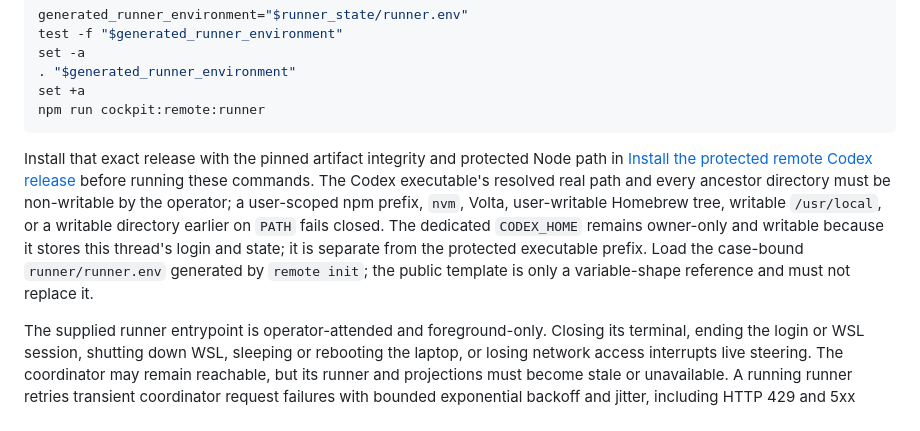
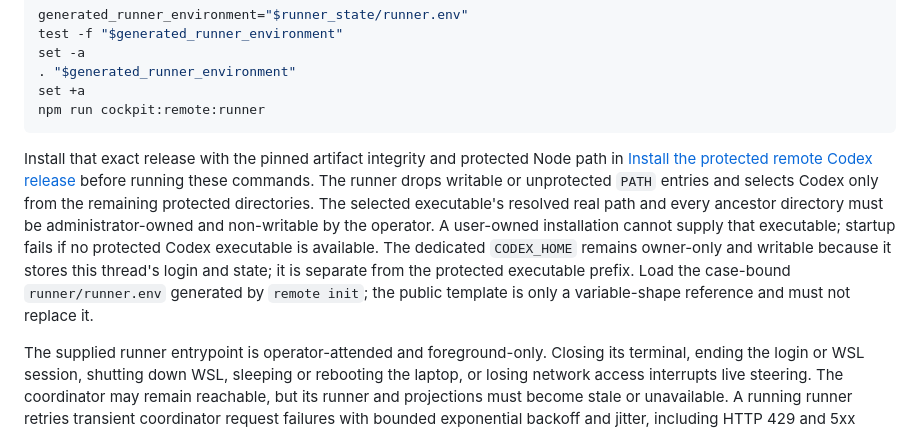
Before and after one commit to SmurfTurfPawpaw/GATE, a Markdown page: docs/remote-cockpit.md, the part around the change. Drawn GitHub-style.

````diff
--- a/docs/remote-cockpit.md
+++ b/docs/remote-cockpit.md
@@ -148,7 +148,7 @@ set +a
 npm run cockpit:remote:runner
 ```
 
-Install that exact release with the pinned artifact integrity and protected Node path in [Install the protected remote Codex release](setup.md#install-the-protected-remote-codex-release) before running these commands. The Codex executable's resolved real path and every ancestor directory must be non-writable by the operator; a user-scoped npm prefix, `nvm`, Volta, user-writable Homebrew tree, writable `/usr/local`, or a writable directory earlier on `PATH` fails closed. The dedicated `CODEX_HOME` remains owner-only and writable because it stores this thread's login and state; it is separate from the protected executable prefix. Load the case-bound `runner/runner.env` generated by `remote init`; the public template is only a variable-shape reference and must not replace it.
+Install that exact release with the pinned artifact integrity and protected Node path in [Install the protected remote Codex release](setup.md#install-the-protected-remote-codex-release) before running these commands. The runner drops writable or unprotected `PATH` entries and selects Codex only from the remaining protected directories. The selected executable's resolved real path and every ancestor directory must be administrator-owned and non-writable by the operator. A user-owned installation cannot supply that executable; startup fails if no protected Codex executable is available. The dedicated `CODEX_HOME` remains owner-only and writable because it stores this thread's login and state; it is separate from the protected executable prefix. Load the case-bound `runner/runner.env` generated by `remote init`; the public template is only a variable-shape reference and must not replace it.
 
 The supplied runner entrypoint is operator-attended and foreground-only. Closing its terminal, ending the login or WSL session, shutting down WSL, sleeping or rebooting the laptop, or losing network access interrupts live steering. The coordinator may remain reachable, but its runner and projections must become stale or unavailable. A running runner retries transient coordinator request failures with bounded exponential backoff and jitter, including HTTP 429 and 5xx responses; a network interruption alone does not require restarting it. If the runner process exited, load the same owner-only runner environment and run the same command after the laptop and network return; the journal and boundary-bound thread record are designed to resume the existing runner state. Check the cockpit for an ambiguous or failed command before retrying it.
 
````
Also changed, not shown: deploy/remote/README.md (+1 -1 lines), docs/setup.md (+1 -1 lines).
